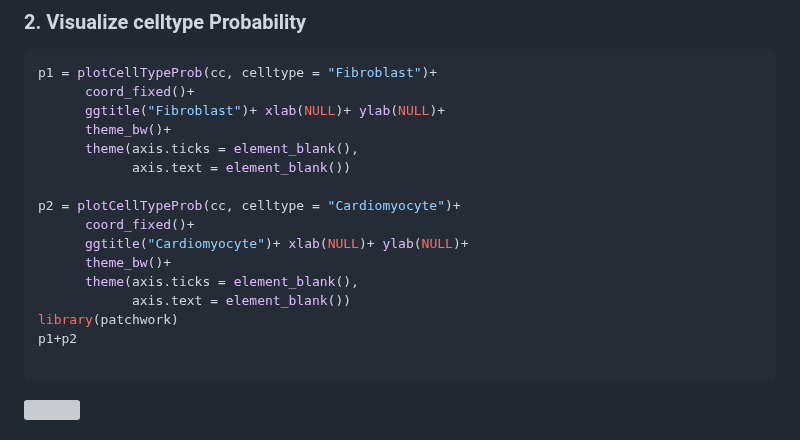
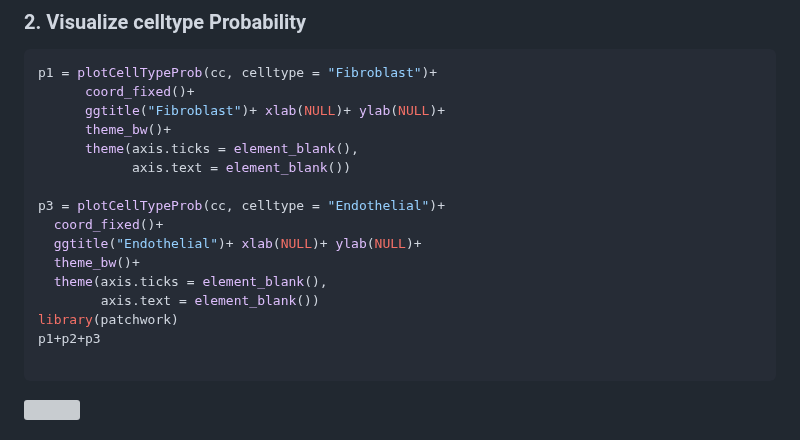
Before and after one commit to bio-Pixel/SPARROT, a Markdown page: vignettes/SPARROT_Workflow1.md, the part around the change. Drawn GitHub-style; grey boxes are pictures that could not be loaded.

````diff
--- a/vignettes/SPARROT_Workflow1.md
+++ b/vignettes/SPARROT_Workflow1.md
@@ -57,14 +57,14 @@ p1 = plotCellTypeProb(cc, celltype = "Fibroblast")+
       theme(axis.ticks = element_blank(),
             axis.text = element_blank())
 
-p2 = plotCellTypeProb(cc, celltype = "Cardiomyocyte")+
-      coord_fixed()+
-      ggtitle("Cardiomyocyte")+ xlab(NULL)+ ylab(NULL)+
-      theme_bw()+
-      theme(axis.ticks = element_blank(),
-            axis.text = element_blank())
+p3 = plotCellTypeProb(cc, celltype = "Endothelial")+
+  coord_fixed()+
+  ggtitle("Endothelial")+ xlab(NULL)+ ylab(NULL)+
+  theme_bw()+
+  theme(axis.ticks = element_blank(),
+        axis.text = element_blank())
 library(patchwork)
-p1+p2
+p1+p2+p3
 
 ```
 <img src="https://github.com/bio-Pixel/SPARROT/blob/main/vignettes/P9_cardio_FCardioprop.png?raw=true" width="1000"/>
````
